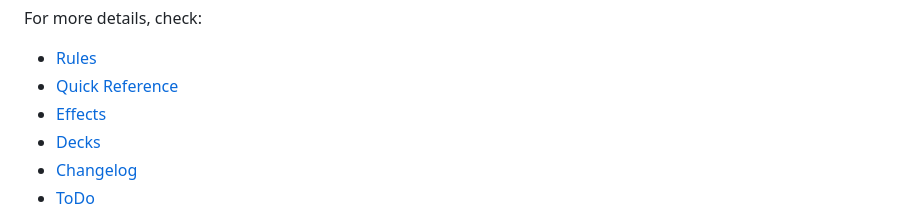
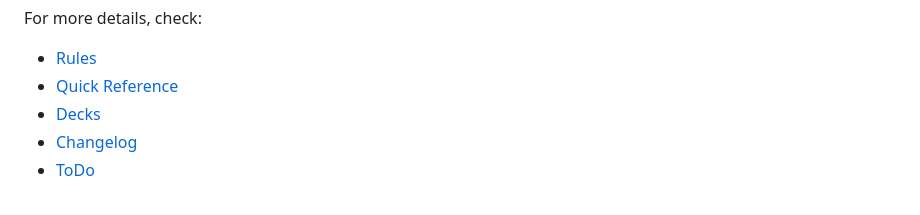
Before and after one commit to meltingcore/bg, a Markdown page: food-court/README.md, the part around the change. Drawn GitHub-style.

Commit message:
Update README.md
Removed obsoleted Effects link

```diff
--- a/food-court/README.md
+++ b/food-court/README.md
@@ -25,7 +25,6 @@ For more details, check:
 
 - [Rules](Rules.md)
 - [Quick Reference](quick-reference.md)
-- [Effects](Effects.md)
 - [Decks](Decks.md)
 - [Changelog](CHANGELOG.md)
 - [ToDo](TODO.md)
```
